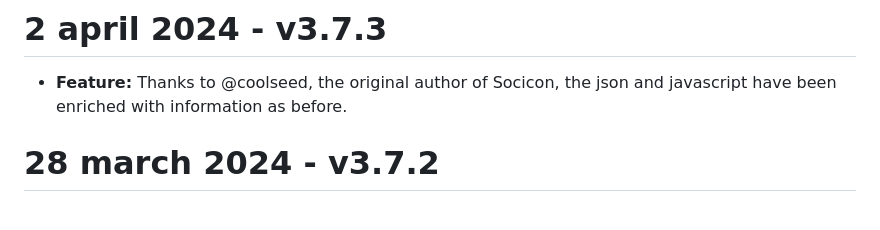
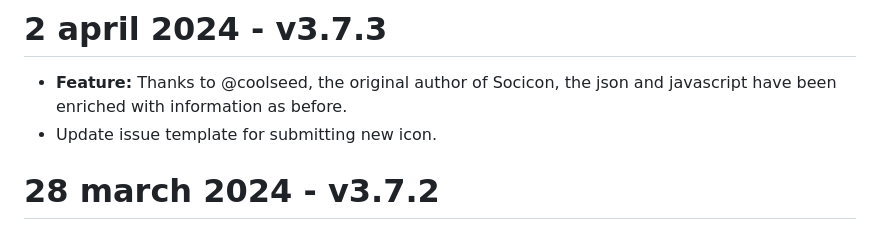
Before and after one commit to Ybbet/socicon, a Markdown page: CHANGELOG.md, the part around the change. Drawn GitHub-style.

Commit message:
Update changelog.

```diff
--- a/CHANGELOG.md
+++ b/CHANGELOG.md
@@ -1,5 +1,6 @@
 # 2 april 2024 - v3.7.3
 - **Feature:** Thanks to @coolseed, the original author of Socicon, the json and javascript have been enriched with information as before.
+- Update issue template for submitting new icon.
 
 # 28 march 2024 - v3.7.2
 - **New icon:** X (ex-Twitter)
```
